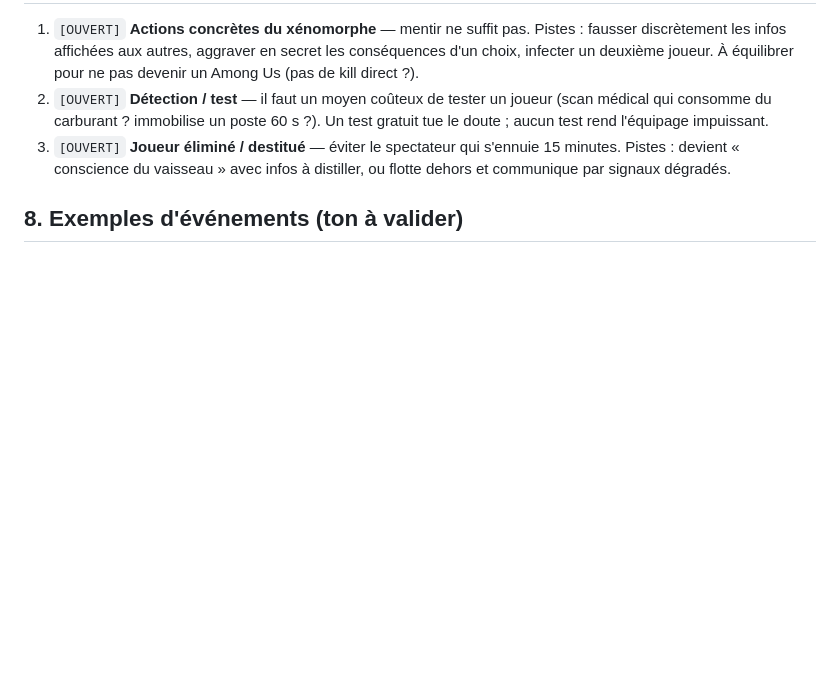
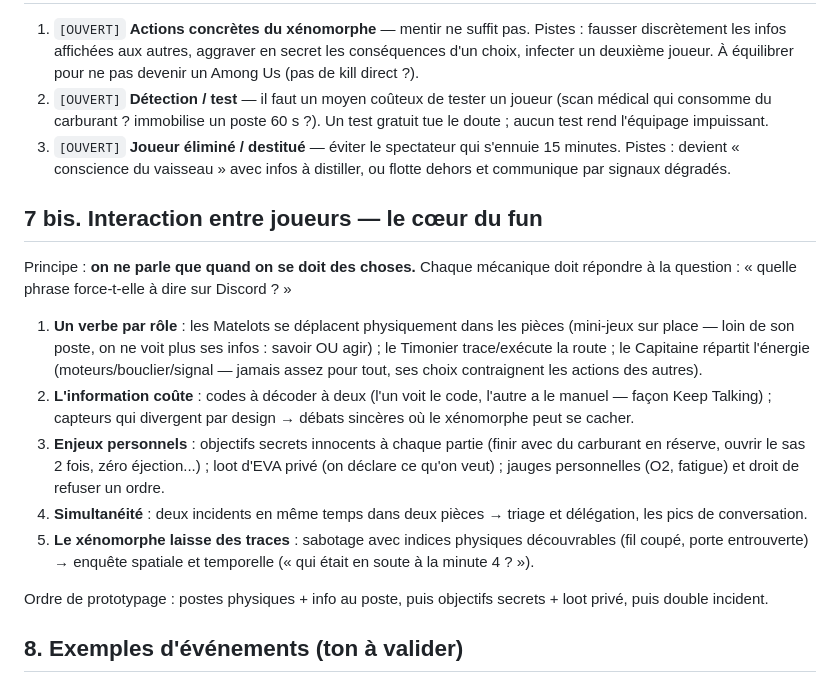
Before and after one commit to EDD-AI/ARECIBO, a Markdown page: docs/GAME_DESIGN.md, the part around the change. Rendered like a GitHub page; blank space fills up the shorter version.

Commit message:
Design: principes d interaction entre joueurs (verbes par role, info couteuse, enjeux personnels, simultaneite, traces du xenomorphe)
Co-Authored-By: Claude Fable 5 <noreply@anthropic.com>

```diff
--- a/docs/GAME_DESIGN.md
+++ b/docs/GAME_DESIGN.md
@@ -105,6 +105,33 @@ sortir est parfois nécessaire (ressources, réparations), et celui qui sort
    15 minutes. Pistes : devient « conscience du vaisseau » avec infos à
    distiller, ou flotte dehors et communique par signaux dégradés.
 
+## 7 bis. Interaction entre joueurs — le cœur du fun
+
+Principe : **on ne parle que quand on se doit des choses.** Chaque
+mécanique doit répondre à la question : « quelle phrase force-t-elle
+à dire sur Discord ? »
+
+1. **Un verbe par rôle** : les Matelots se déplacent physiquement dans
+   les pièces (mini-jeux sur place — loin de son poste, on ne voit plus
+   ses infos : savoir OU agir) ; le Timonier trace/exécute la route ;
+   le Capitaine répartit l'énergie (moteurs/bouclier/signal — jamais
+   assez pour tout, ses choix contraignent les actions des autres).
+2. **L'information coûte** : codes à décoder à deux (l'un voit le code,
+   l'autre a le manuel — façon Keep Talking) ; capteurs qui divergent
+   par design → débats sincères où le xénomorphe peut se cacher.
+3. **Enjeux personnels** : objectifs secrets innocents à chaque partie
+   (finir avec du carburant en réserve, ouvrir le sas 2 fois, zéro
+   éjection...) ; loot d'EVA privé (on déclare ce qu'on veut) ; jauges
+   personnelles (O2, fatigue) et droit de refuser un ordre.
+4. **Simultanéité** : deux incidents en même temps dans deux pièces →
+   triage et délégation, les pics de conversation.
+5. **Le xénomorphe laisse des traces** : sabotage avec indices
+   physiques découvrables (fil coupé, porte entrouverte) → enquête
+   spatiale et temporelle (« qui était en soute à la minute 4 ? »).
+
+Ordre de prototypage : postes physiques + info au poste, puis
+objectifs secrets + loot privé, puis double incident.
+
 ## 8. Exemples d'événements (ton à valider)
 
 - **« Quelque chose a accroché la coque. »** Le Capitaine voit trois options
```
